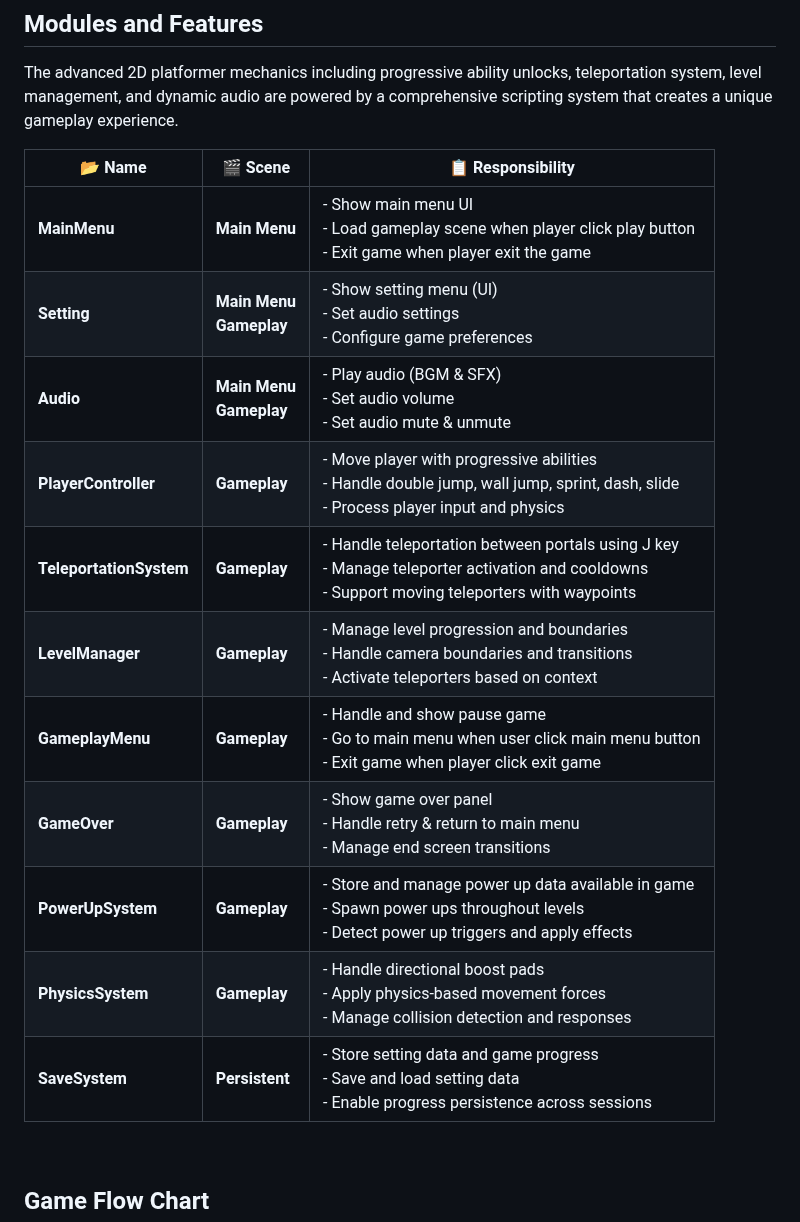
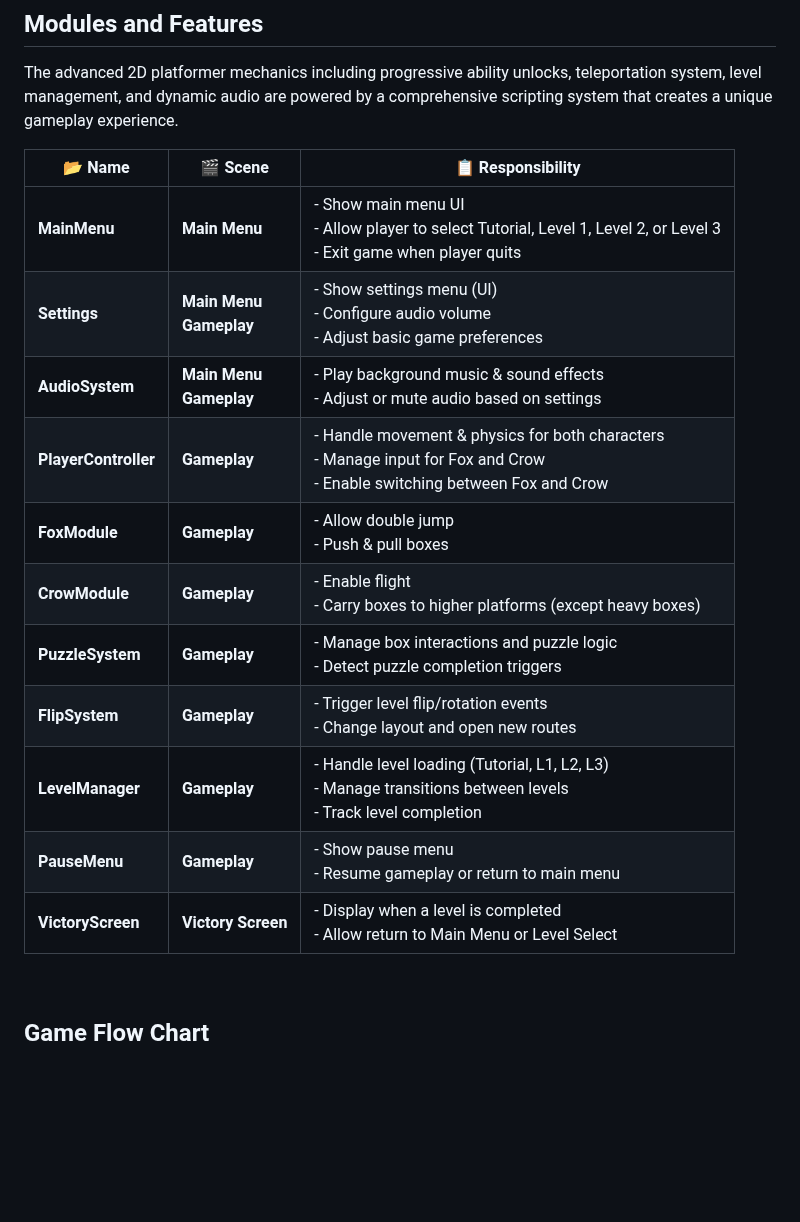
Before and after one commit to Justsomeguy241/Out-of-the-box, a Markdown page: README.md, the part around the change. Rendered like a GitHub page; blank space fills up the shorter version.

```diff
--- a/README.md
+++ b/README.md
@@ -116,19 +116,20 @@ graph TD
 
 The advanced 2D platformer mechanics including progressive ability unlocks, teleportation system, level management, and dynamic audio are powered by a comprehensive scripting system that creates a unique gameplay experience.
 
-| 📂 Name | 🎬 Scene | 📋 Responsibility |
-|---------|----------|-------------------|
-| **MainMenu** | **Main Menu** | - Show main menu UI<br/>- Load gameplay scene when player click play button<br/>- Exit game when player exit the game |
-| **Setting** | **Main Menu**<br/>**Gameplay** | - Show setting menu (UI)<br/>- Set audio settings<br/>- Configure game preferences |
-| **Audio** | **Main Menu**<br/>**Gameplay** | - Play audio (BGM & SFX)<br/>- Set audio volume<br/>- Set audio mute & unmute |
-| **PlayerController** | **Gameplay** | - Move player with progressive abilities<br/>- Handle double jump, wall jump, sprint, dash, slide<br/>- Process player input and physics |
-| **TeleportationSystem** | **Gameplay** | - Handle teleportation between portals using J key<br/>- Manage teleporter activation and cooldowns<br/>- Support moving teleporters with waypoints |
-| **LevelManager** | **Gameplay** | - Manage level progression and boundaries<br/>- Handle camera boundaries and transitions<br/>- Activate teleporters based on context |
-| **GameplayMenu** | **Gameplay** | - Handle and show pause game<br/>- Go to main menu when user click main menu button<br/>- Exit game when player click exit game |
-| **GameOver** | **Gameplay** | - Show game over panel<br/>- Handle retry & return to main menu<br/>- Manage end screen transitions |
-| **PowerUpSystem** | **Gameplay** | - Store and manage power up data available in game<br/>- Spawn power ups throughout levels<br/>- Detect power up triggers and apply effects |
-| **PhysicsSystem** | **Gameplay** | - Handle directional boost pads<br/>- Apply physics-based movement forces<br/>- Manage collision detection and responses |
-| **SaveSystem** | **Persistent** | - Store setting data and game progress<br/>- Save and load setting data<br/>- Enable progress persistence across sessions |
+| 📂 Name              | 🎬 Scene                       | 📋 Responsibility                                                                                                               |
+| -------------------- | ------------------------------ | ------------------------------------------------------------------------------------------------------------------------------- |
+| **MainMenu**         | **Main Menu**                  | - Show main menu UI<br/>- Allow player to select Tutorial, Level 1, Level 2, or Level 3<br/>- Exit game when player quits       |
+| **Settings**         | **Main Menu**<br/>**Gameplay** | - Show settings menu (UI)<br/>- Configure audio volume<br/>- Adjust basic game preferences                                      |
+| **AudioSystem**      | **Main Menu**<br/>**Gameplay** | - Play background music & sound effects<br/>- Adjust or mute audio based on settings                                            |
+| **PlayerController** | **Gameplay**                   | - Handle movement & physics for both characters<br/>- Manage input for Fox and Crow<br/>- Enable switching between Fox and Crow |
+| **FoxModule**        | **Gameplay**                   | - Allow double jump<br/>- Push & pull boxes                                                                                     |
+| **CrowModule**       | **Gameplay**                   | - Enable flight<br/>- Carry boxes to higher platforms (except heavy boxes)                                                      |
+| **PuzzleSystem**     | **Gameplay**                   | - Manage box interactions and puzzle logic<br/>- Detect puzzle completion triggers                                              |
+| **FlipSystem**       | **Gameplay**                   | - Trigger level flip/rotation events<br/>- Change layout and open new routes                                                    |
+| **LevelManager**     | **Gameplay**                   | - Handle level loading (Tutorial, L1, L2, L3)<br/>- Manage transitions between levels<br/>- Track level completion              |
+| **PauseMenu**        | **Gameplay**                   | - Show pause menu<br/>- Resume gameplay or return to main menu                                                                  |
+| **VictoryScreen**    | **Victory Screen**             | - Display when a level is completed<br/>- Allow return to Main Menu or Level Select                                             |
+
 
 
 <br>
```
